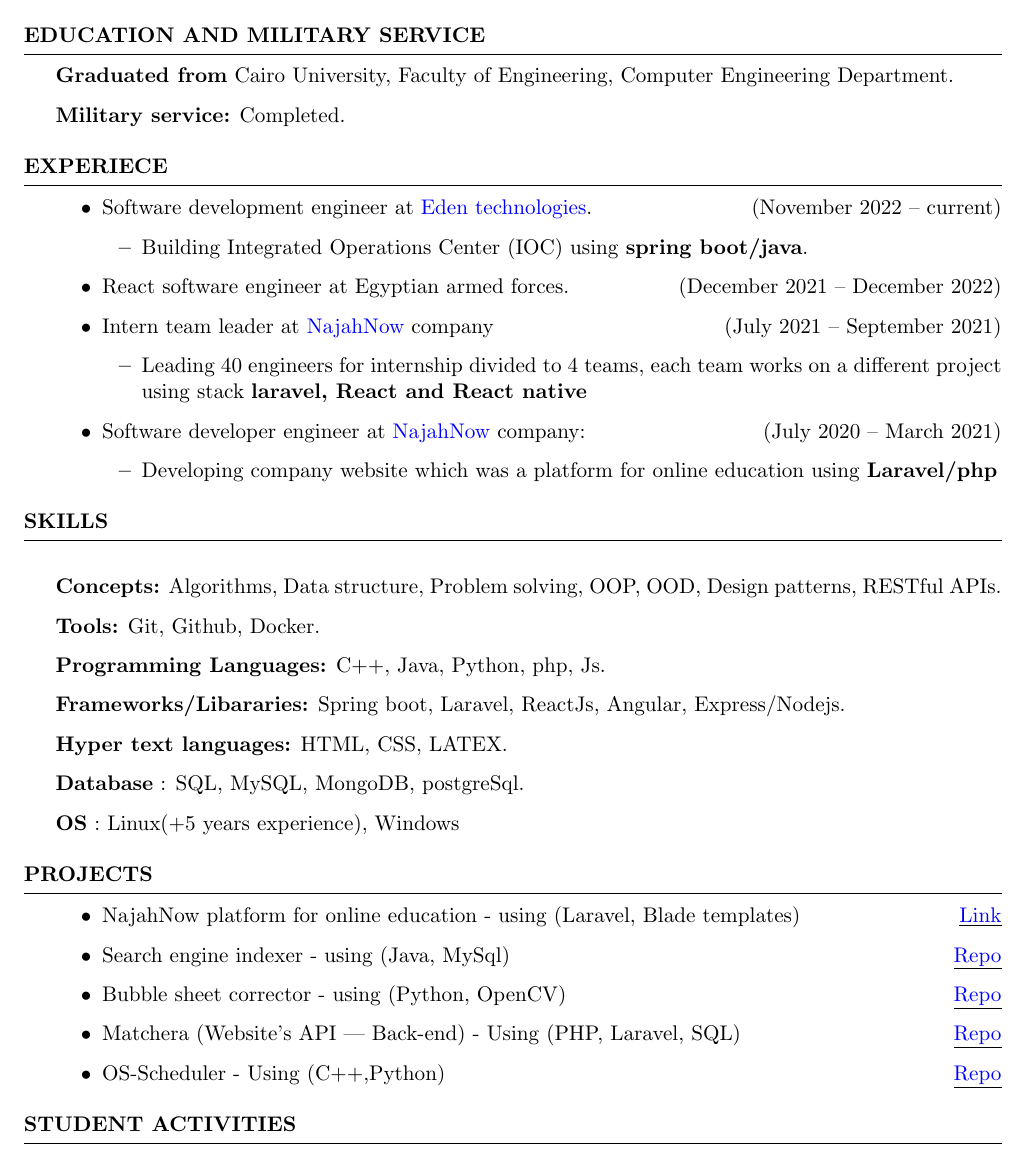
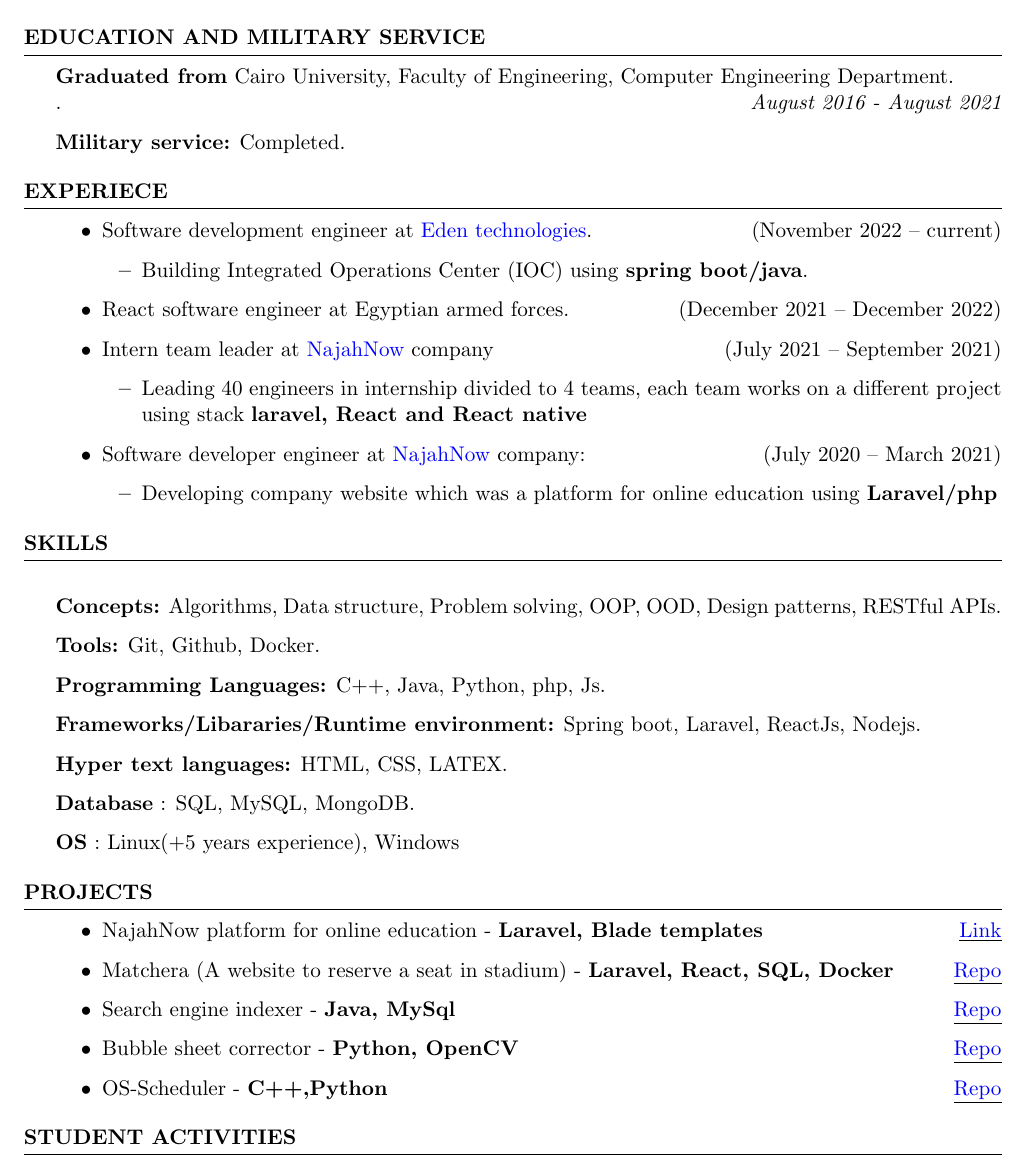
Before and after one commit to SofyanMahmoud0000/resume, a LaTeX CV (Resume_Sofyan_SoftwareEngineer.tex): part of the page, cut so that both start at the same text. Compiled offline with pdfLaTeX.

Commit message:
Updated at Thu May 11 10:08:53 PM EEST 2023

```diff
--- a/Resume_Sofyan_SoftwareEngineer.tex
+++ b/Resume_Sofyan_SoftwareEngineer.tex
@@ -33,7 +33,7 @@
 %----------------------------------------------------------------------------------------
 
 \begin{rSection}{Education and military service}
-  \textbf{Graduated from} Cairo University, Faculty of Engineering, Computer Engineering Department.
+  \textbf{Graduated from} Cairo University, Faculty of Engineering, Computer Engineering Department.\\ . \hfill {\em August 2016 - August 2021}
 
   \textbf{Military service:} Completed.
 
@@ -52,7 +52,7 @@
     \item React software engineer at Egyptian armed forces. \hfill{(December 2021 – December 2022)}
     \item Intern team leader at \href{https://najahnow.net}{NajahNow} company \hfill{(July 2021 – September 2021)}
           \begin{itemize}
-            \item Leading 40 engineers for internship divided to 4 teams,
+            \item Leading 40 engineers in internship divided to 4 teams,
             each team works on a different project using stack \textbf{laravel, React and React native}
           \end{itemize}
 
@@ -71,20 +71,20 @@
   \item \textbf{Concepts:} Algorithms, Data structure, Problem solving, OOP, OOD, Design patterns, RESTful APIs.
   \item \textbf{Tools:} Git, Github, Docker.
   \item \textbf{Programming Languages:} C++, Java, Python, php, Js.
-  \item \textbf{Frameworks/Libararies:} Spring boot, Laravel, ReactJs, Angular, Express/Nodejs.
+  \item \textbf{Frameworks/Libararies/Runtime environment:} Spring boot, Laravel, ReactJs, Nodejs.
   \item \textbf{Hyper text languages:} HTML, CSS, LATEX.
-  \item \textbf{Database}  : SQL, MySQL, MongoDB, postgreSql.
+  \item \textbf{Database}  : SQL, MySQL, MongoDB.
   \item \textbf{OS} : Linux(+5 years experience), Windows
   % \item \textbf{Speacking Language} Arabic (Native), English (Very good.)
 \end{rSection}
 
 \begin{rSection}{Projects}
   \begin{itemize}
-    \item NajahNow platform for online education - using (Laravel, Blade templates) \hfill{\underline{\href{https://najahnow.net}{Link}}}
-    \item Search engine indexer - using (Java, MySql) \hfill{\underline{\href{https://github.com/sofyanmahmoud0000/Jindexer}{Repo}}}
-    \item Bubble sheet corrector  - using (Python, OpenCV) \hfill{\underline{\href{https://github.com/sofyanmahmoud0000/BSCorrector}{Repo}}}
-    \item Matchera (Website's API | Back-end) - Using (PHP, Laravel, SQL) \hfill{\underline{\href{https://github.com/sofyanmahmoud0000/Matchera}{Repo}}}
-    \item OS-Scheduler - Using (C++,Python) \hfill{\underline{\href{https://github.com/sofyanmahmoud0000/OS-Scheduler}{Repo}}}
+    \item NajahNow platform for online education - \textbf{Laravel, Blade templates} \hfill{\underline{\href{https://najahnow.net}{Link}}}
+    \item Matchera (A website to reserve a seat in stadium) - \textbf{Laravel, React, SQL, Docker} \hfill{\underline{\href{https://github.com/sofyanmahmoud0000/Matchera}{Repo}}}
+    \item Search engine indexer - \textbf{Java, MySql} \hfill{\underline{\href{https://github.com/sofyanmahmoud0000/Jindexer}{Repo}}}
+    \item Bubble sheet corrector - \textbf{Python, OpenCV} \hfill{\underline{\href{https://github.com/sofyanmahmoud0000/BSCorrector}{Repo}}}
+    \item OS-Scheduler - \textbf{C++,Python} \hfill{\underline{\href{https://github.com/sofyanmahmoud0000/OS-Scheduler}{Repo}}}
   \end{itemize}
 \end{rSection}
 
```
Also changed, not shown: Resume_Sofyan_SoftwareEngineer.pdf.
